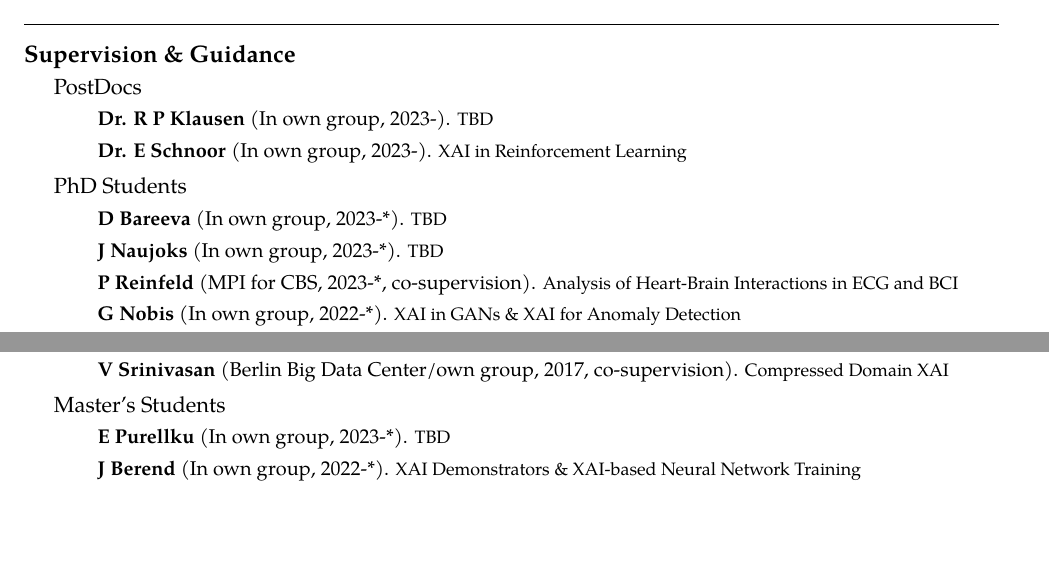
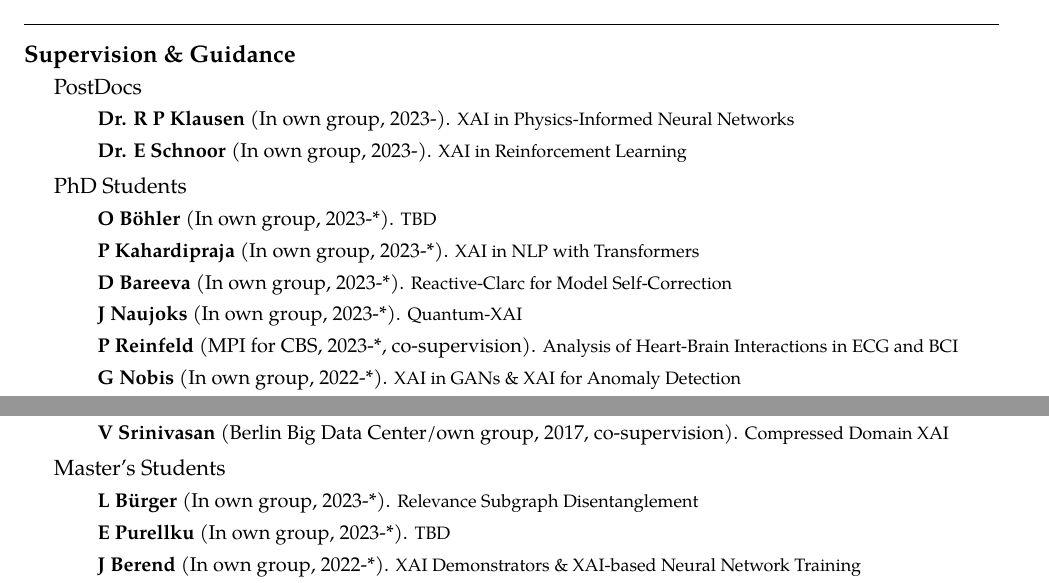
Before and after one commit to sebastian-lapuschkin-sideprojects/latex-cv, a LaTeX CV (cv.tex, which reads sections/supervision.tex): two parts of page 3 of 10, joined at a grey line, cut so that both start at the same text, the shorter picture padded with empty space. Compiled offline with pdfLaTeX.

Commit message:
updating staff, supervision and links to papers

```diff
--- a/sections/supervision.tex
+++ b/sections/supervision.tex
@@ -9,7 +9,7 @@
 {PostDocs}
 {
     \begin{itemize}
-        \item [] \supervision{Dr. R P Klausen}{2023-}{TBD}
+        \item [] \supervision{Dr. R P Klausen}{2023-}{XAI in Physics-Informed Neural Networks}
         \item [] \supervision{Dr. E Schnoor}{2023-}{XAI in Reinforcement Learning}
     \end{itemize}
 }
@@ -20,8 +20,10 @@
 {
     \begin{itemize}
         %sort by "open" up top, by "since" date, "done" below.
-        \item [] \supervision{D Bareeva}{2023-*}{TBD}
-        \item [] \supervision{J Naujoks}{2023-*}{TBD}
+        \item [] \supervision{O Böhler}{2023-*}{TBD}
+        \item [] \supervision{P Kahardipraja}{2023-*}{XAI in NLP with Transformers}
+        \item [] \supervision{D Bareeva}{2023-*}{Reactive-Clarc for Model Self-Correction}
+        \item [] \supervision{J Naujoks}{2023-*}{Quantum-XAI}
 
         \item [] \cosupervision{P Reinfeld}{MPI for CBS}{2023-*}{Analysis of Heart-Brain Interactions in ECG and BCI}
 
@@ -53,15 +55,16 @@
 {Master's Students}
 {
     \begin{itemize}
+        \item [] \supervision{L Bürger}{2023-*}{Relevance Subgraph Disentanglement}
         \item [] \supervision{E Purellku}{2023-*}{TBD}
         \item [] \supervision{J Berend}{2022-*}{XAI Demonstrators \& XAI-based Neural Network Training}
-        \item [] \supervision{N Ayday}{2022-*}{Kernelized Class Artifact Compensation}
         \item [] \supervision{S Gururaj}{2022-*}{XAI for Point Cloud Recognition Models}
         \item [] \supervision{A Jain}{2022-*}{XAI for Language Transformers}
         \item [] \supervision{S M V Hatefi}{2022-*}{XAI for Adversarial Attack and Outlier Detection}
-        \item [] \supervision{G Ü Yolcu}{2022-*}{Neural Network Canonization \& Local XAI via Kernelized Influence Functions}
         \item [] \supervision{L Hufe}{2022-*}{XAI-based Neural Network Training for Active Learning}
 
+        \item [] \supervision{N Ayday}{2022-2023}{Kernelized Class Artifact Compensation}
+        \item [] \supervision{G Ü Yolcu}{2022-2023}{Neural Network Canonization \& Local XAI via Kernelized Influence Functions}
         \item [] \supervision{A Frommholz}{2020-2021, 2022-2023}{XAI in the Audio Domain}
         \item [] \supervision{E Dolgener-Cantú}{2020-2023}{AI Simulations for Anomaly Detecion in Photonic Wafers}
         \item [] \supervision{I Eisenbraun}{2020-2023}{Tools for Interactive GLocal XAI}
```
Also changed, not shown: sections/workxp.tex (+2 -2 lines), sections/supervision.tex (1 more changed lines).
